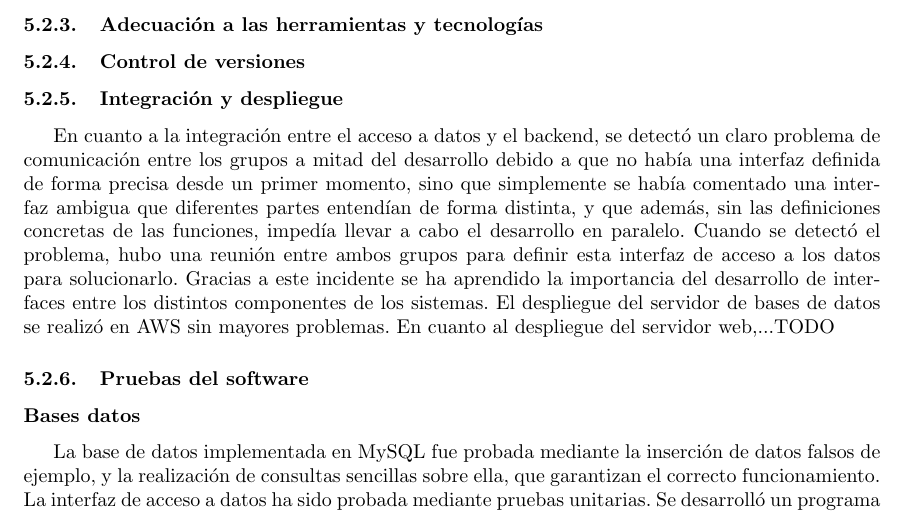
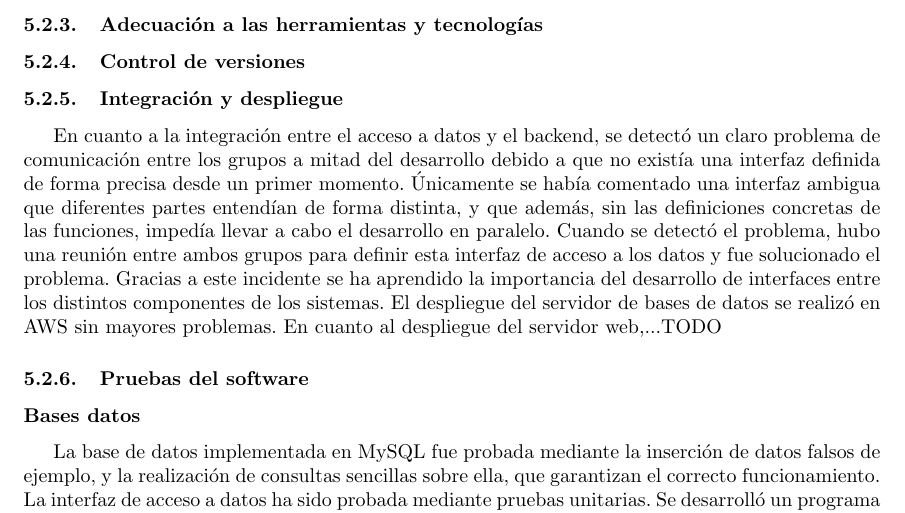
Before and after one commit to UNIZAR-30226-2018-04/gestion, a LaTeX document (main.tex, which reads 5-memoria.tex): part of page 18 of 20, cut so that both start at the same text. Compiled offline with pdfLaTeX.

Commit message:
memoria bases de datos

```diff
--- a/5-memoria.tex
+++ b/5-memoria.tex
@@ -49,7 +49,7 @@ Pruebas del software. ¿Se han podido cumplir las ideas que se tenían al respec
 \subsubsection{Adecuación a las herramientas y tecnologías}
 \subsubsection{Control de versiones}
 \subsubsection{Integración y despliegue}
-En cuanto a la integración entre el acceso a datos y el backend, se detectó un claro problema de comunicación entre los grupos a mitad del desarrollo debido a que no había una interfaz definida de forma precisa desde un primer momento, sino que simplemente se había comentado una interfaz ambigua que diferentes partes entendían de forma distinta, y que además, sin las definiciones concretas de las funciones, impedía llevar a cabo el desarrollo en paralelo. Cuando se detectó el problema, hubo una reunión entre ambos grupos para definir esta interfaz de acceso a los datos para solucionarlo. Gracias a este incidente se ha aprendido la importancia del desarrollo de interfaces entre los distintos componentes de los sistemas.
+En cuanto a la integración entre el acceso a datos y el backend, se detectó un claro problema de comunicación entre los grupos a mitad del desarrollo debido a que no existía una interfaz definida de forma precisa desde un primer momento. Únicamente se había comentado una interfaz ambigua que diferentes partes entendían de forma distinta, y que además, sin las definiciones concretas de las funciones, impedía llevar a cabo el desarrollo en paralelo. Cuando se detectó el problema, hubo una reunión entre ambos grupos para definir esta interfaz de acceso a los datos y fue solucionado el problema. Gracias a este incidente se ha aprendido la importancia del desarrollo de interfaces entre los distintos componentes de los sistemas.
 El despliegue del servidor de bases de datos se realizó en AWS sin mayores problemas. En cuanto al despliegue del servidor web,...TODO
 \subsubsection{Pruebas del software}
 \subsubsection*{Bases datos}
```
